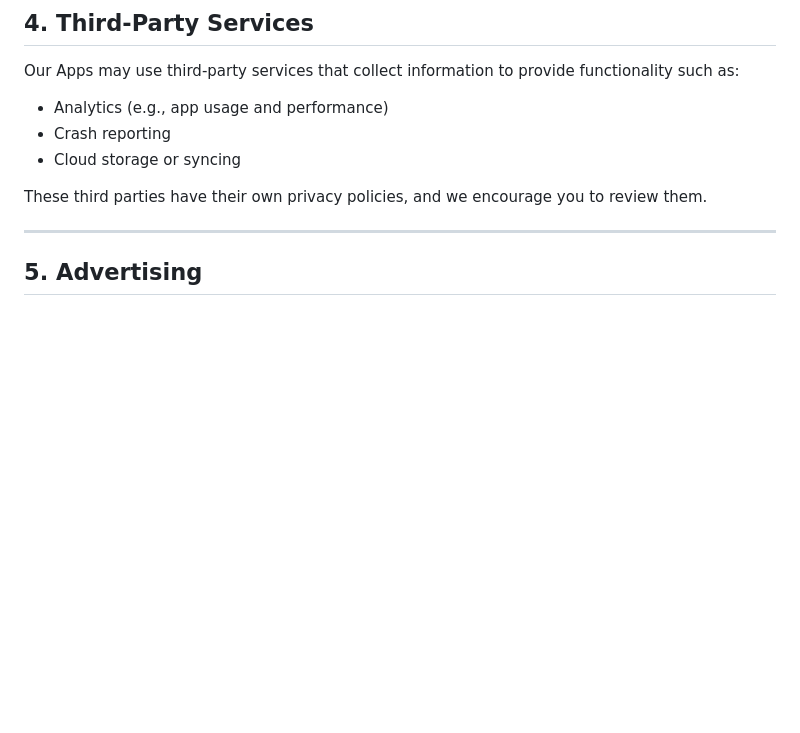
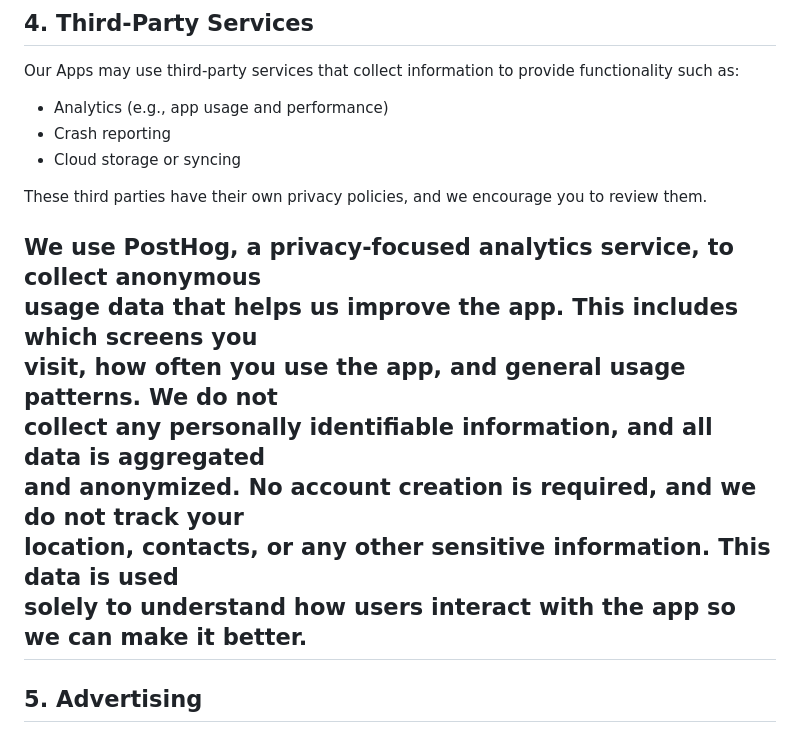
Before and after one commit to watzausername/watzausername.github.io, a Markdown page: index.md, the part around the change. GitHub-like rendering; blank space fills up the shorter version.

```diff
--- a/index.md
+++ b/index.md
@@ -52,6 +52,14 @@ Our Apps may use third-party services that collect information to provide functi
 
 These third parties have their own privacy policies, and we encourage you to review them.
 
+
+  We use PostHog, a privacy-focused analytics service, to collect anonymous
+  usage data that helps us improve the app. This includes which screens you
+  visit, how often you use the app, and general usage patterns. We do not
+  collect any personally identifiable information, and all data is aggregated
+  and anonymized. No account creation is required, and we do not track your
+  location, contacts, or any other sensitive information. This data is used
+  solely to understand how users interact with the app so we can make it better.
 ---
 
 ## 5. Advertising
```
